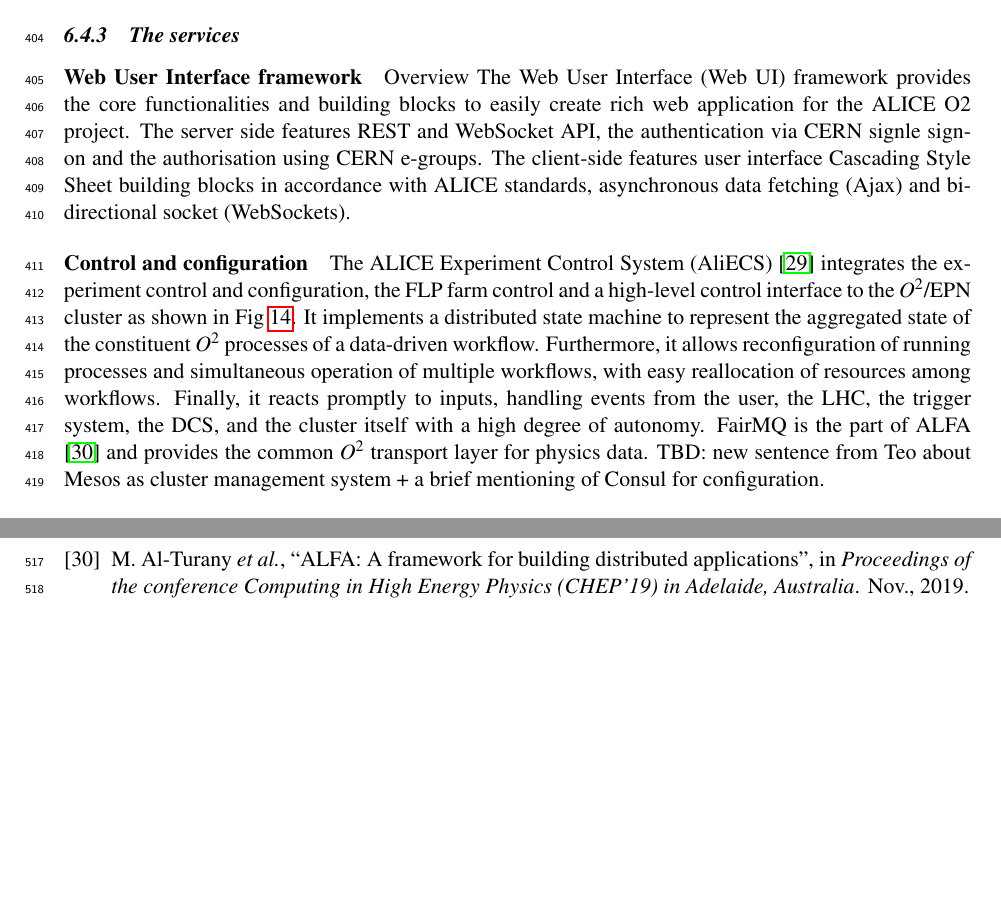
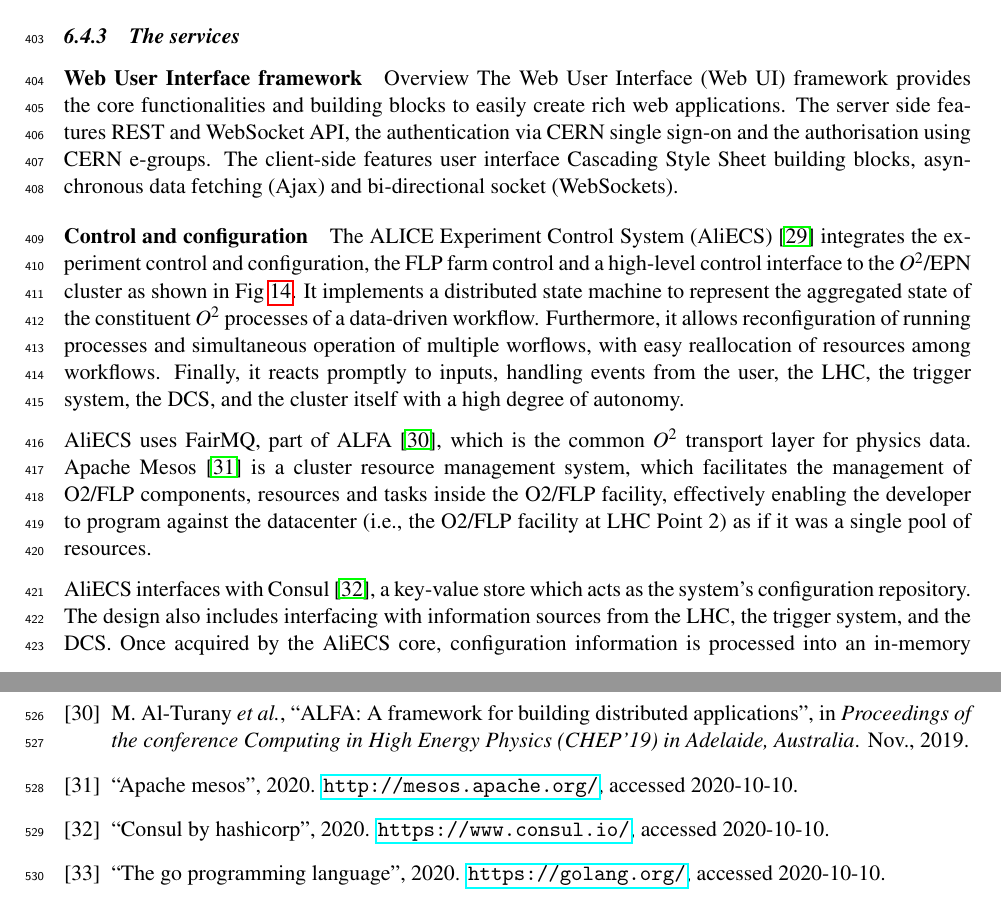
Before and after one commit to mpoghos/alice-ls2-upgrade-paper, a LaTeX document (src/main.tex, which reads src/o2_flp.tex): two parts of pages 18 and 23 of 25, joined at a grey line, cut so that both start at the same text, the shorter picture padded with empty space. Compiled offline with pdfLaTeX.

Commit message:
Second draft of the text for the O2/FLP section

```diff
--- a/src/o2_flp.tex
+++ b/src/o2_flp.tex
@@ -79,14 +79,24 @@ The $O^2$  QC system \cite{ref_QC} is a distributed software as shown in Fig.\re
 %>>>>>>>>>>>>>>>>>>>>>>>>>>>>>>>>>>>>>>>>>>>>>>>>>>>>>>>>>> WebUI
 \paragraph {Web User Interface framework}
 Overview
-The Web User Interface (Web UI) framework provides the core functionalities and building blocks to easily create rich web application for the ALICE O2 project.
-The server side features REST and WebSocket API, the authentication via CERN signle sign-on and the authorisation using CERN e-groups.
-The client-side features user interface Cascading Style Sheet building blocks in accordance with ALICE standards, asynchronous data fetching (Ajax) and bi-directional socket (WebSockets).
+The Web User Interface (Web UI) framework provides the core functionalities and building blocks to easily create rich web applications.
+The server side features REST and WebSocket API, the authentication via CERN single sign-on and the authorisation using CERN e-groups.
+The client-side features user interface Cascading Style Sheet building blocks, asynchronous data fetching (Ajax) and bi-directional socket (WebSockets).
 
 %>>>>>>>>>>>>>>>>>>>>>>>>>>>>>>>>>>>>>>>>>>>>>>>>>>>>>>>>>> Control and configuration
 %
 \paragraph{Control and configuration}
-The ALICE Experiment Control System (AliECS) \cite{ref_aliecs} integrates the experiment control and configuration, the FLP farm control and a high-level control interface to the $O^2$/EPN cluster as shown in Fig~\ref{fig_aliecs}. It implements a distributed state machine to represent the aggregated state of the constituent $O^2$ processes of a data-driven workﬂow. Furthermore, it allows reconﬁguration of running processes and simultaneous operation of multiple workﬂows, with easy reallocation of resources among workﬂows. Finally, it reacts promptly to inputs, handling events from the user, the LHC, the trigger system, the DCS, and the cluster itself with a high degree of autonomy. FairMQ is the part of ALFA \cite{ref_alfa} and provides the common $O^2$ transport layer for physics data. TBD: new sentence from Teo about Mesos as cluster management system + a brief mentioning of Consul for configuration.
+The ALICE Experiment Control System (AliECS) \cite{ref_aliecs} integrates the experiment control and configuration, the FLP farm control and a high-level control interface to the $O^2$/EPN cluster as shown in Fig~\ref{fig_aliecs}. It implements a distributed state machine to represent the aggregated state of the constituent $O^2$ processes of a data-driven workﬂow. Furthermore, it allows reconﬁguration of running processes and simultaneous operation of multiple worflows, with easy reallocation of resources among workflows. Finally, it reacts promptly to inputs, handling events from the user, the LHC, the trigger system, the DCS, and the cluster itself with a high degree of autonomy.
+
+AliECS uses FairMQ, part of ALFA \cite{ref_alfa}, which is the common $O^2$ transport layer for physics data.
+Apache Mesos~\cite{ref_mesos} is a cluster resource management system, which facilitates the management of O2/FLP components, resources and tasks inside the O2/FLP facility,
+eﬀectively enabling the developer to program against the datacenter (i.e., the O2/FLP facility at LHC Point 2) as if it was a single pool of resources.
+
+AliECS interfaces with Consul~\cite{ref_consul}, a key-value store which acts as the system’s conﬁguration repository. The design also includes interfacing with information sources from the LHC,
+the trigger system, and the DCS. Once acquired by the AliECS core, conﬁguration information is processed into an in-memory hierarchical key-value store, and from there it is
+fed into a template system in order to generate task deployment and conﬁguration structures.
+
+Most components of AliECS are written in Go~\cite{ref_go}, a statically typed general purpose programming language in the tradition of C, which is particularly suitable for distributed system development because of its advanced synchronization and threading facilities.
 
 \begin{figure}[!h]
 \centering
```
Also changed, not shown: src/bibliography.bib (+24 -0 lines), src/o2_flp.tex (2 more changed lines).
